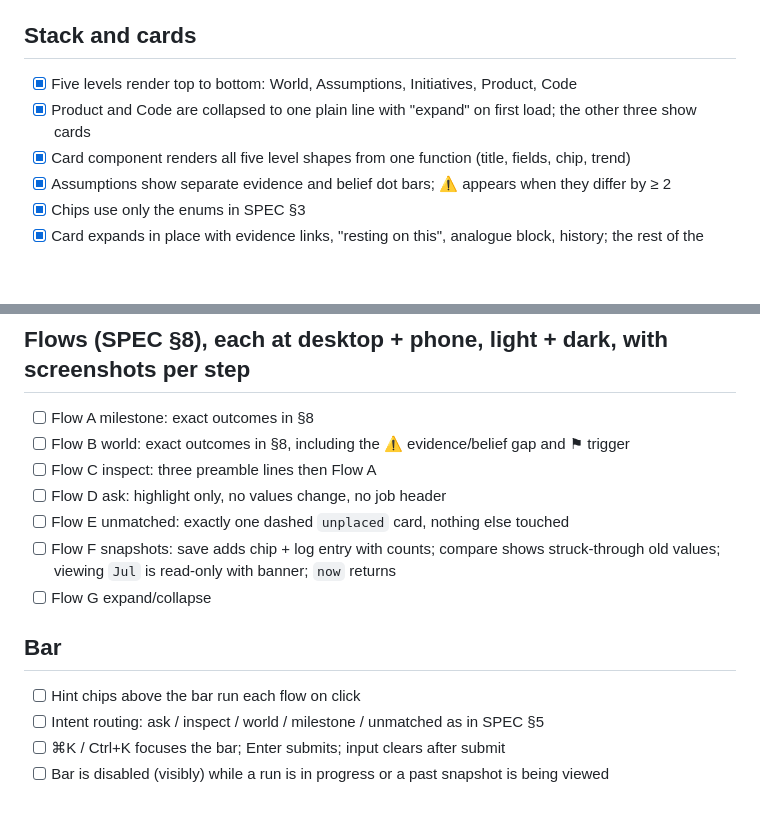
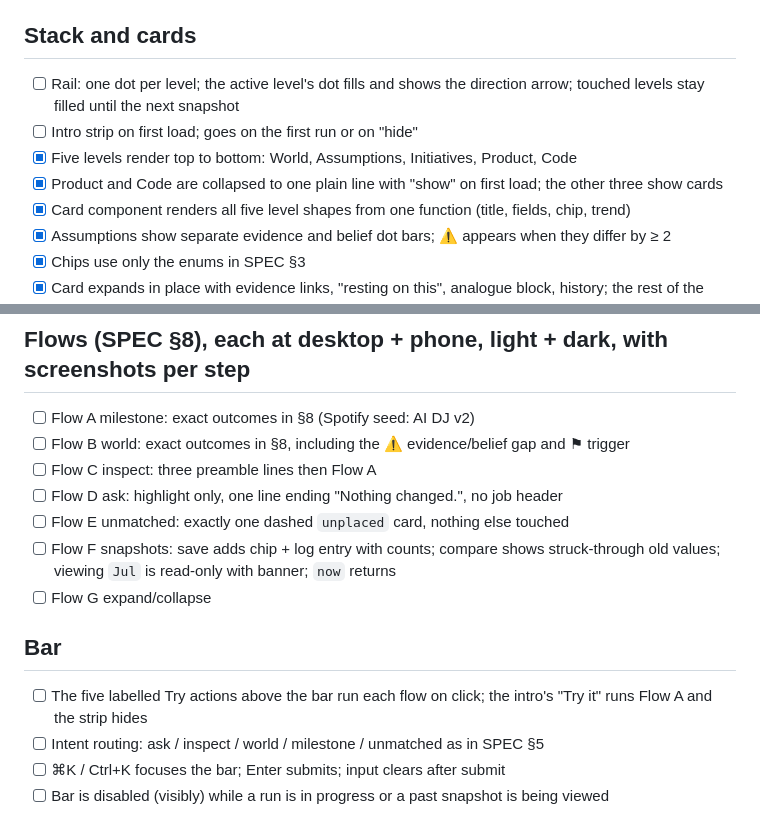
Before and after one commit to sere-nity/FTBUILD2026, a Markdown page: CHECKS.md, 2 parts joined by grey strips. GitHub-like rendering; blank space fills up the shorter version.

```diff
--- a/CHECKS.md
+++ b/CHECKS.md
@@ -9,8 +9,10 @@ Tick a box only when `npm run verify` evidence (assertions + screenshots you hav
 - [x] First commit on `main` with README stub
 
 ## Stack and cards
+- [ ] Rail: one dot per level; the active level's dot fills and shows the direction arrow; touched levels stay filled until the next snapshot
+- [ ] Intro strip on first load; goes on the first run or on "hide"
 - [x] Five levels render top to bottom: World, Assumptions, Initiatives, Product, Code
-- [x] Product and Code are collapsed to one plain line with "expand" on first load; the other three show cards
+- [x] Product and Code are collapsed to one plain line with "show" on first load; the other three show cards
 - [x] Card component renders all five level shapes from one function (title, fields, chip, trend)
 - [x] Assumptions show separate evidence and belief dot bars; ⚠ appears when they differ by ≥ 2
 - [x] Chips use only the enums in SPEC §3
@@ -28,16 +30,16 @@ Tick a box only when `npm run verify` evidence (assertions + screenshots you hav
 - [ ] Level headers show "N changed" after a run
 
 ## Flows (SPEC §8), each at desktop + phone, light + dark, with screenshots per step
-- [ ] Flow A milestone: exact outcomes in §8
+- [ ] Flow A milestone: exact outcomes in §8 (Spotify seed: AI DJ v2)
 - [ ] Flow B world: exact outcomes in §8, including the ⚠ evidence/belief gap and ⚑ trigger
 - [ ] Flow C inspect: three preamble lines then Flow A
-- [ ] Flow D ask: highlight only, no values change, no job header
+- [ ] Flow D ask: highlight only, one line ending "Nothing changed.", no job header
 - [ ] Flow E unmatched: exactly one dashed `unplaced` card, nothing else touched
 - [ ] Flow F snapshots: save adds chip + log entry with counts; compare shows struck-through old values; viewing `Jul` is read-only with banner; `now` returns
 - [ ] Flow G expand/collapse
 
 ## Bar
-- [ ] Hint chips above the bar run each flow on click
+- [ ] The five labelled Try actions above the bar run each flow on click; the intro's "Try it" runs Flow A and the strip hides
 - [ ] Intent routing: ask / inspect / world / milestone / unmatched as in SPEC §5
 - [ ] ⌘K / Ctrl+K focuses the bar; Enter submits; input clears after submit
 - [ ] Bar is disabled (visibly) while a run is in progress or a past snapshot is being viewed
```
Also changed, not shown: SPEC.md (+17 -13 lines).
